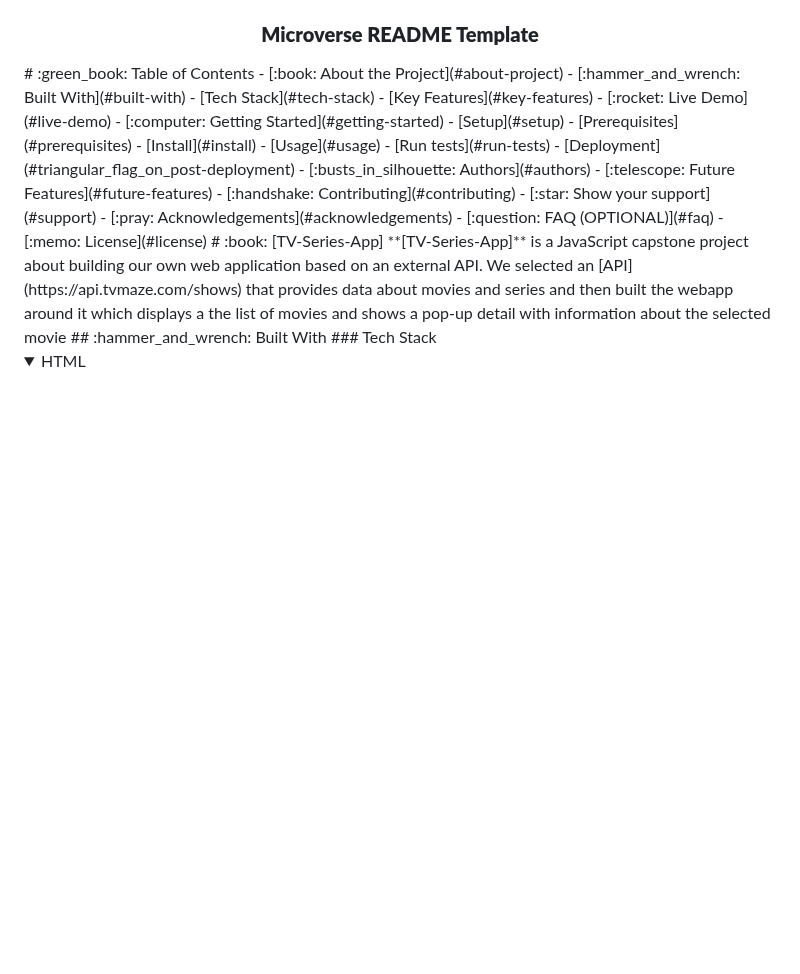
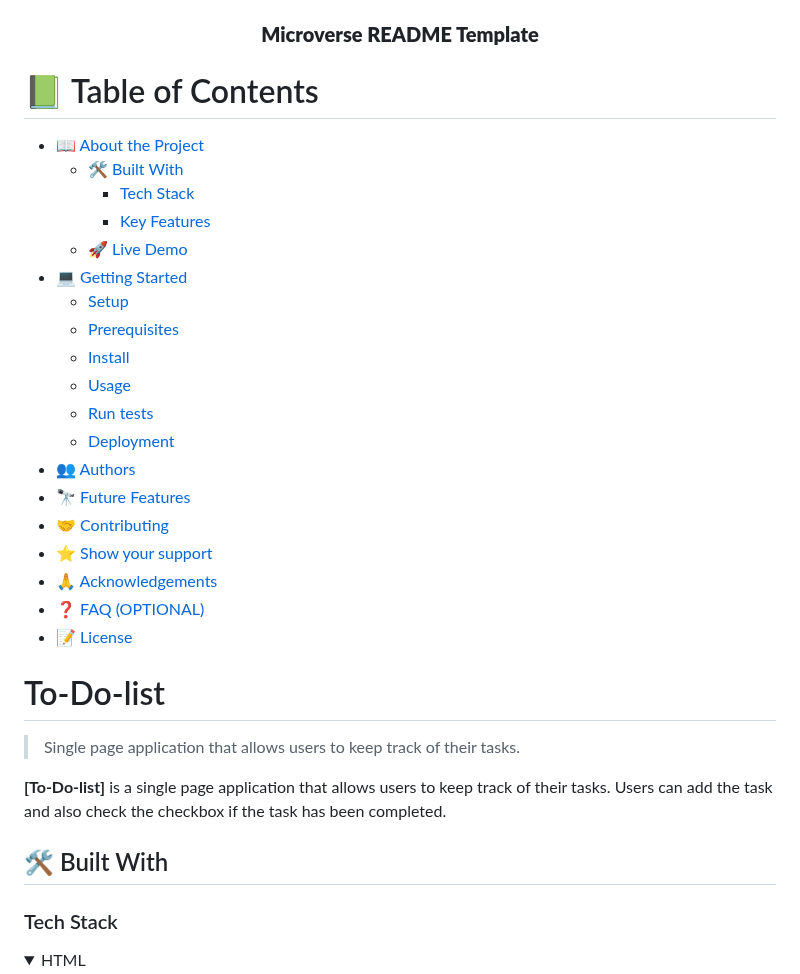
Before and after one commit to Jolak5/TV-Series-App, a Markdown page: README.md, the part around one of its changes. GitHub-like rendering; folded sections open; blank space fills up the shorter version.

```diff
--- a/README.md
+++ b/README.md
@@ -24,31 +7,45 @@ After you're finished please remove all the comments and instructions!
   <h3><b>Microverse README Template</b></h3>
+
 </div>
+
 <!-- TABLE OF CONTENTS -->
-# :green_book: Table of Contents
-- [:book: About the Project](#about-project)
-  - [:hammer_and_wrench: Built With](#built-with)
+
+# 📗 Table of Contents
+
+- [📖 About the Project](#about-project)
+  - [🛠 Built With](#built-with)
     - [Tech Stack](#tech-stack)
     - [Key Features](#key-features)
-  - [:rocket: Live Demo](#live-demo)
-- [:computer: Getting Started](#getting-started)
+  - [🚀 Live Demo](#live-demo)
+- [💻 Getting Started](#getting-started)
   - [Setup](#setup)
   - [Prerequisites](#prerequisites)
   - [Install](#install)
   - [Usage](#usage)
   - [Run tests](#run-tests)
   - [Deployment](#triangular_flag_on_post-deployment)
-- [:busts_in_silhouette: Authors](#authors)
-- [:telescope: Future Features](#future-features)
-- [:handshake: Contributing](#contributing)
-- [:star:️ Show your support](#support)
-- [:pray: Acknowledgements](#acknowledgements)
-- [:question: FAQ (OPTIONAL)](#faq)
-- [:memo: License](#license)
+- [👥 Authors](#authors)
+- [🔭 Future Features](#future-features)
+- [🤝 Contributing](#contributing)
+- [⭐️ Show your support](#support)
+- [🙏 Acknowledgements](#acknowledgements)
+- [❓ FAQ (OPTIONAL)](#faq)
+- [📝 License](#license)
+
+
+
 <!-- PROJECT DESCRIPTION -->
-# :book: [TV-Series-App] <a name="about-project"></a>
-**[TV-Series-App]**  is a JavaScript capstone project about building our own web application based on an external API. We selected an [API](https://api.tvmaze.com/shows) that provides data about movies and series and  then built the webapp around it which displays a the list of movies and shows a pop-up detail with information about the selected movie
-## :hammer_and_wrench: Built With <a name="built-with"></a>
+
+# To-Do-list<a name="about-project"></a>
+
+>  Single page application that allows users to keep track of their tasks.
+
+**[To-Do-list]** is a single page application that allows users to keep track of their tasks. Users can add the task and also check the checkbox if the task has been completed.
+
+## 🛠 Built With <a name="built-with"></a>
+
 ### Tech Stack <a name="tech-stack"></a>
+
 <details>
   <summary>HTML</summary>
   <ul>
```
Also changed, not shown: other parts of README.md (+67 -69 lines).
